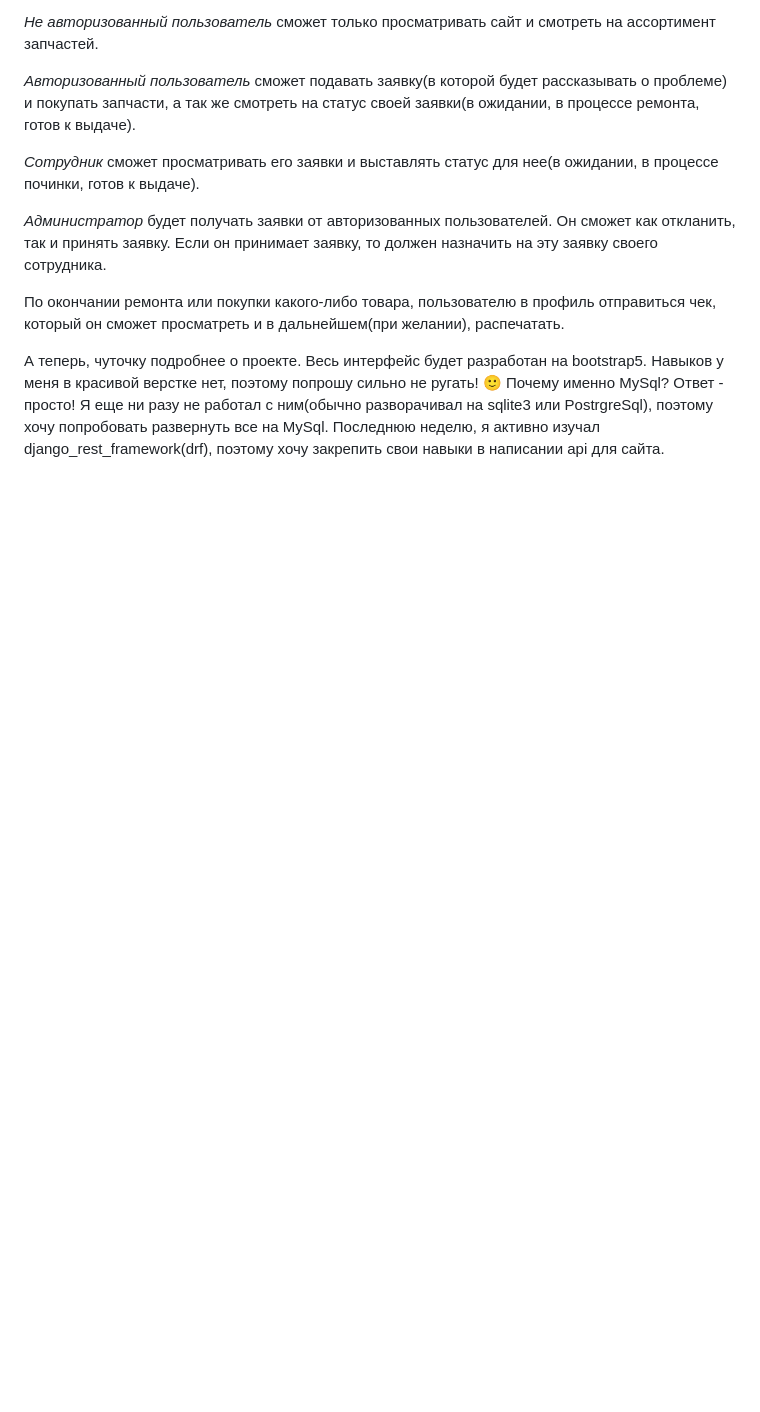
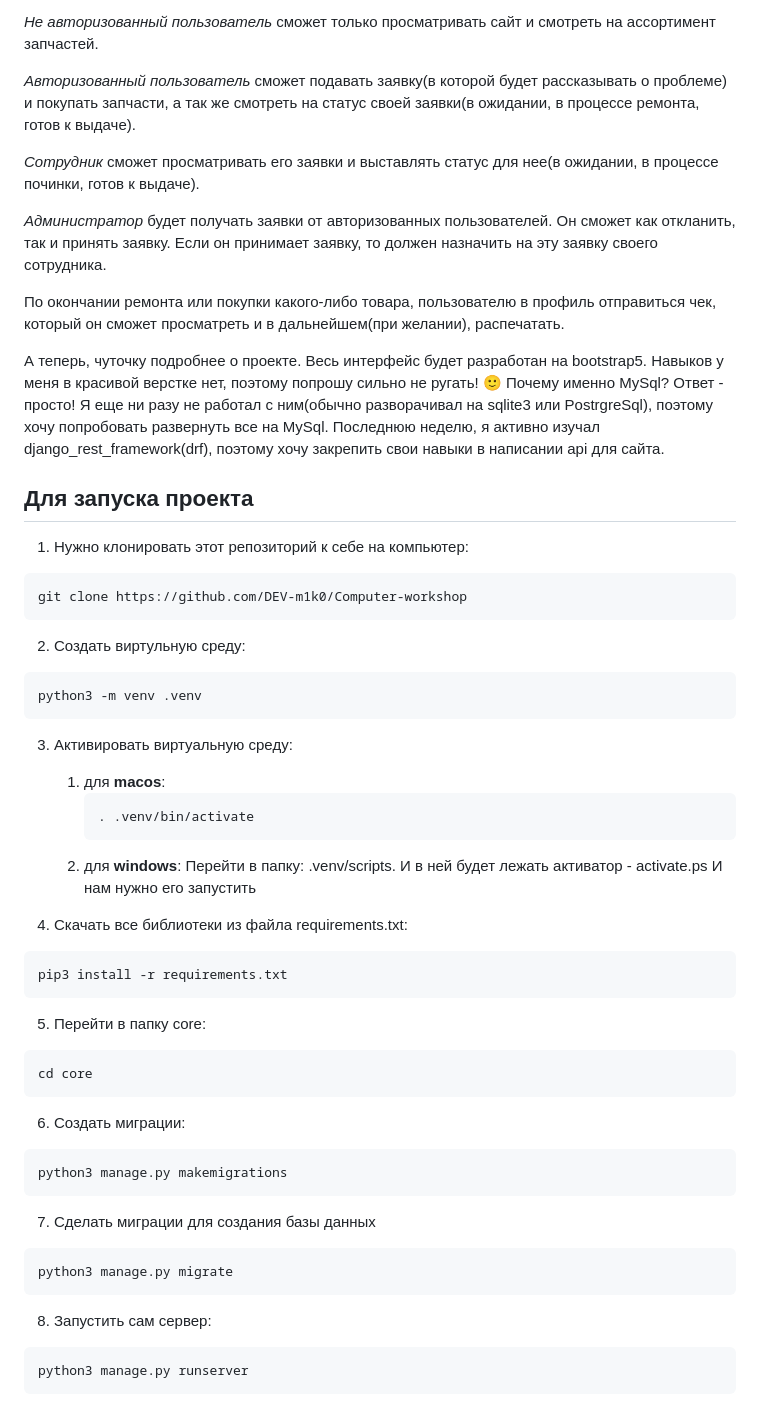
Before and after one commit to DEV-m1k0/Computer-workshop, a Markdown page: README.md, the part around the change. Rendered like a GitHub page; blank space fills up the shorter version.

````diff
--- a/README.md
+++ b/README.md
@@ -42,3 +42,44 @@ _Администратор_ будет получать заявки от ав
 А теперь, чуточку подробнее о проекте. Весь интерфейс будет разработан на bootstrap5. Навыков у меня в красивой верстке нет, поэтому попрошу сильно не ругать! 🙂
 Почему именно MySql? Ответ - просто! Я еще ни разу не работал с ним(обычно разворачивал на sqlite3 или PostrgreSql), поэтому хочу попробовать развернуть все на MySql.
 Последнюю неделю, я активно изучал django_rest_framework(drf), поэтому хочу закрепить свои навыки в написании api для сайта.
+
+## Для запуска проекта
+
+1. Нужно клонировать этот репозиторий к себе на компьютер:
+```bash
+git clone https://github.com/DEV-m1k0/Computer-workshop
+```
+2. Создать виртульную среду:
+```bash
+python3 -m venv .venv
+```
+3.  Активировать виртуальную среду:
+	1. для **macos**:
+		```bash
+		. .venv/bin/activate
+		```
+	2. для **windows**:
+		Перейти в папку: .venv/scripts. И в ней будет лежать активатор
+			- activate.ps
+		И нам нужно его запустить
+
+4. Скачать все библиотеки из файла requirements.txt:
+```bash
+pip3 install -r requirements.txt
+```
+5. Перейти в папку core:
+```bash
+cd core
+```
+6. Создать миграции:
+```bash
+python3 manage.py makemigrations
+```
+7. Сделать миграции для создания базы данных
+```bash
+python3 manage.py migrate
+```
+8. Запустить сам сервер:
+```bash
+python3 manage.py runserver
+```
````
